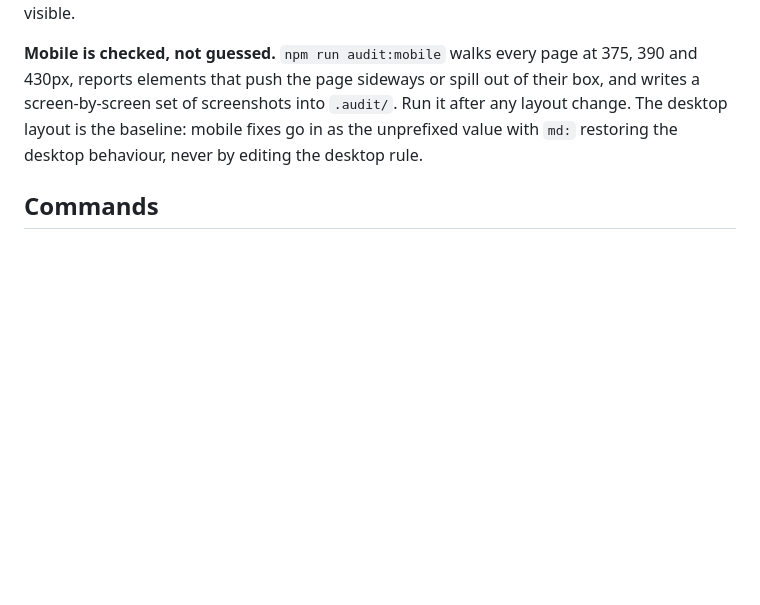
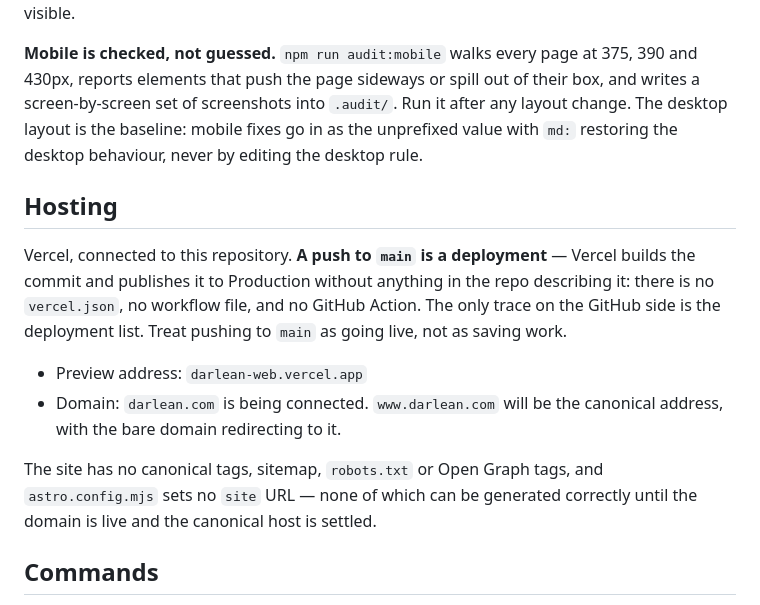
Before and after one commit to vpoluyanov-bot/darlean-web, a Markdown page: CLAUDE.md, the part around the change. Rendered like a GitHub page; blank space fills up the shorter version.

Commit message:
Record how the site is hosted
Vercel builds every push to main and publishes it to Production, and
nothing in the repo says so — no vercel.json, no workflow, no Action.
Writing it down so the next person does not treat a push as saving work.

Also notes what is still missing once the domain lands: canonical tags,
a sitemap, robots.txt and the site URL in astro.config.mjs, none of
which can be written correctly before the canonical host is settled.

Co-Authored-By: Claude Opus 5 <noreply@anthropic.com>

```diff
--- a/CLAUDE.md
+++ b/CLAUDE.md
@@ -95,6 +95,22 @@ it after any layout change. The desktop layout is the baseline: mobile fixes go
 in as the unprefixed value with `md:` restoring the desktop behaviour, never by
 editing the desktop rule.
 
+## Hosting
+
+Vercel, connected to this repository. **A push to `main` is a deployment** —
+Vercel builds the commit and publishes it to Production without anything in the
+repo describing it: there is no `vercel.json`, no workflow file, and no GitHub
+Action. The only trace on the GitHub side is the deployment list. Treat pushing
+to `main` as going live, not as saving work.
+
+- Preview address: `darlean-web.vercel.app`
+- Domain: `darlean.com` is being connected. `www.darlean.com` will be the
+  canonical address, with the bare domain redirecting to it.
+
+The site has no canonical tags, sitemap, `robots.txt` or Open Graph tags, and
+`astro.config.mjs` sets no `site` URL — none of which can be generated
+correctly until the domain is live and the canonical host is settled.
+
 ## Commands
 
 - `npm run dev` — local server
```
